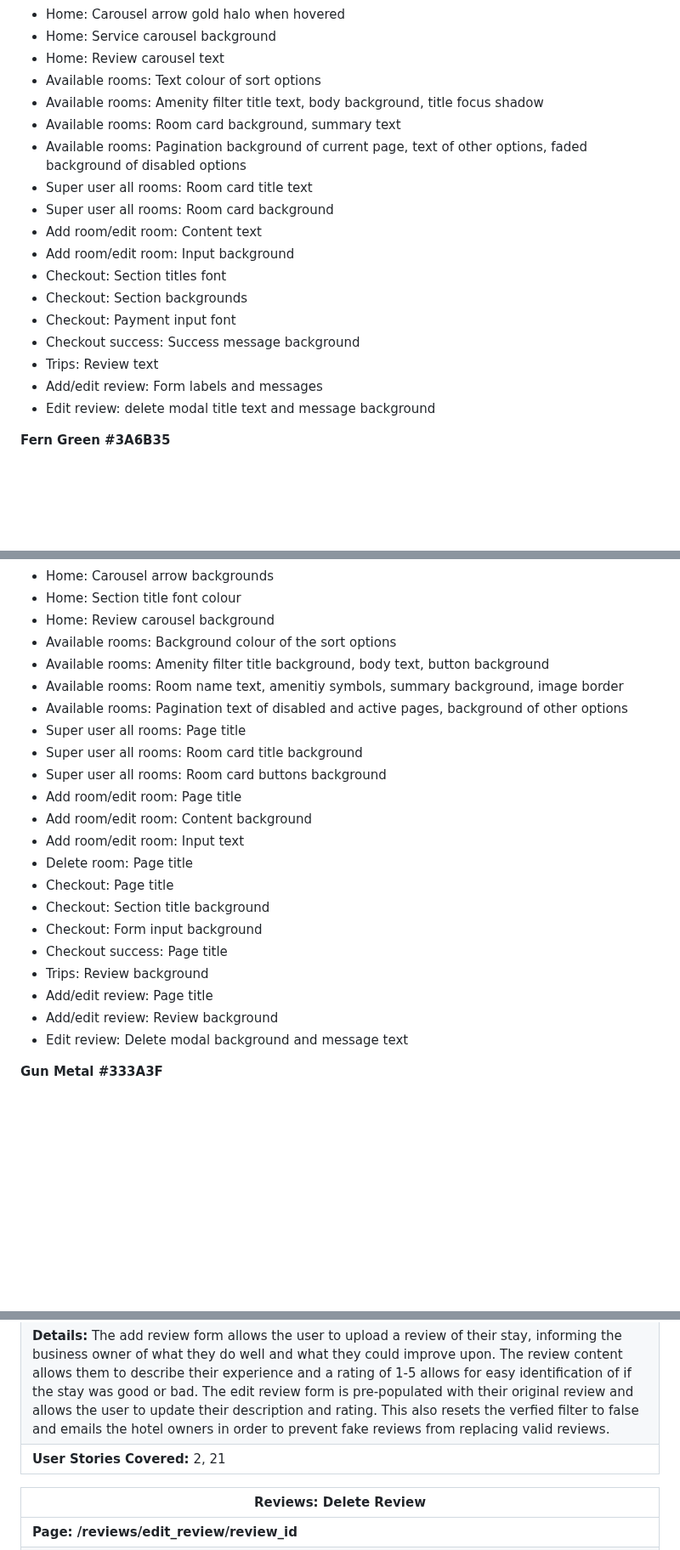
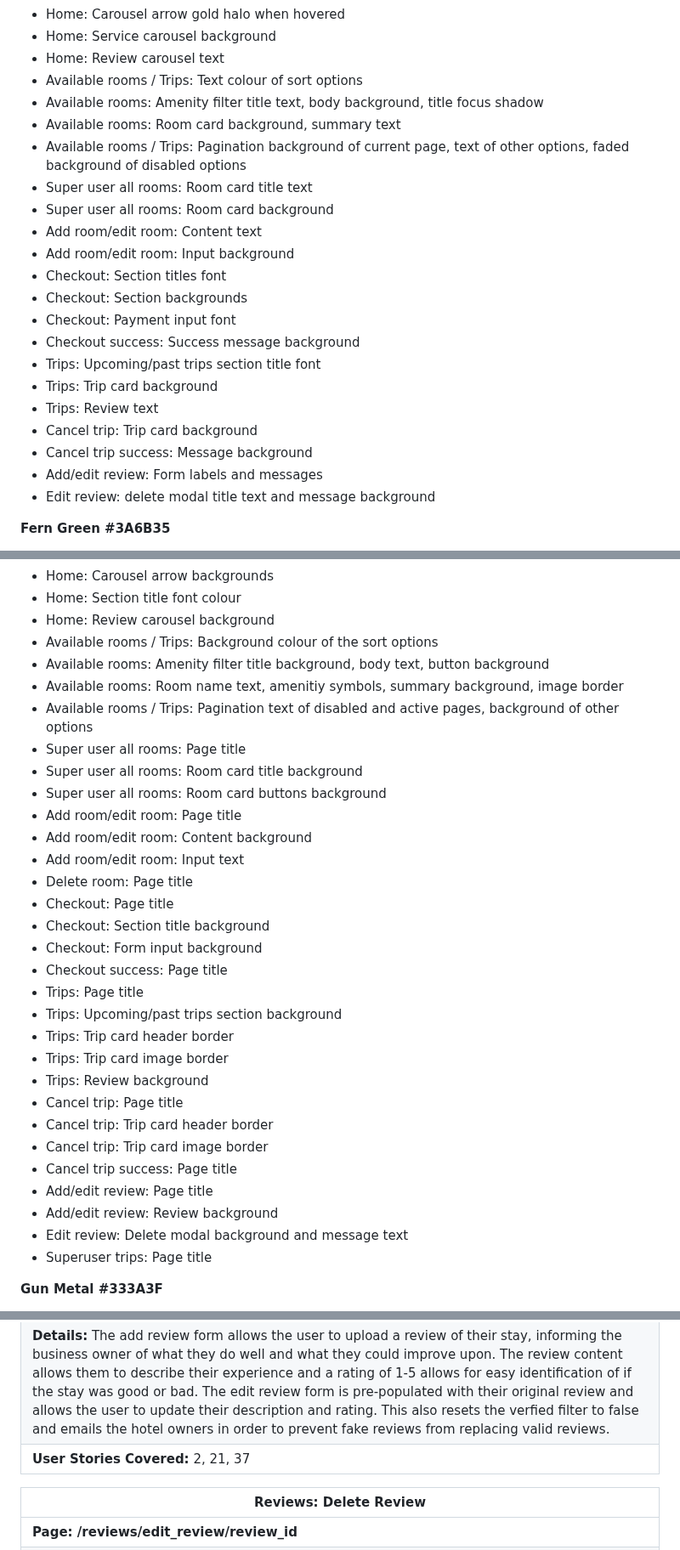
Before and after one commit to amfairley/nunisi, a Markdown page: DESIGN.md, 3 parts joined by grey strips. Shown at 85% size. Drawn GitHub-style; blank space fills up the shorter version.

```diff
--- a/DESIGN.md
+++ b/DESIGN.md
@@ -261,10 +261,10 @@ The colour scheme started as an idea for gold and green to portray the natural a
 - Home: Carousel arrow gold halo when hovered
 - Home: Service carousel background
 - Home: Review carousel text
-- Available rooms: Text colour of sort options
+- Available rooms / Trips: Text colour of sort options
 - Available rooms: Amenity filter title text, body background, title focus shadow
 - Available rooms: Room card background, summary text
-- Available rooms: Pagination background of current page, text of other options, faded background of disabled options
+- Available rooms / Trips: Pagination background of current page, text of other options, faded background of disabled options
 - Super user all rooms: Room card title text
 - Super user all rooms: Room card background
 - Add room/edit room: Content text
@@ -273,7 +273,11 @@ The colour scheme started as an idea for gold and green to portray the natural a
 - Checkout: Section backgrounds
 - Checkout: Payment input font
 - Checkout success: Success message background
+- Trips: Upcoming/past trips section title font
+- Trips: Trip card background
 - Trips: Review text
+- Cancel trip: Trip card background
+- Cancel trip success: Message background
 - Add/edit review: Form labels and messages
 - Edit review: delete modal title text and message background
 
@@ -293,10 +297,10 @@ The colour scheme started as an idea for gold and green to portray the natural a
 - Home: Carousel arrow backgrounds
 - Home: Section title font colour
 - Home: Review carousel background
-- Available rooms: Background colour of the sort options
+- Available rooms / Trips: Background colour of the sort options
 - Available rooms: Amenity filter title background, body text, button background
 - Available rooms: Room name text, amenitiy symbols, summary background, image border
-- Available rooms: Pagination text of disabled and active pages, background of other options
+- Available rooms / Trips: Pagination text of disabled and active pages, background of other options
 - Super user all rooms: Page title
 - Super user all rooms: Room card title background
 - Super user all rooms: Room card buttons background
@@ -308,10 +312,19 @@ The colour scheme started as an idea for gold and green to portray the natural a
 - Checkout: Section title background
 - Checkout: Form input background
 - Checkout success: Page title
+- Trips: Page title
+- Trips: Upcoming/past trips section background
+- Trips: Trip card header border
+- Trips: Trip card image border
 - Trips: Review background
+- Cancel trip: Page title
+- Cancel trip: Trip card header border
+- Cancel trip: Trip card image border
+- Cancel trip success: Page title
 - Add/edit review: Page title
 - Add/edit review: Review background
 - Edit review: Delete modal background and message text
+- Superuser trips: Page title
 
 **Gun Metal #333A3F**
 - Border for the account menu
@@ -600,7 +656,7 @@ This is my selection for block text across the website. Roboto is the most popul
 | <details><summary>Add review form</summary><img src="/documentation/features/reviews_add_review.png"></details> |
 | <details><summary>Edit review form</summary><img src="/documentation/features/reviews_edit_review.png"></details> |
 | **Details:** The add review form allows the user to upload a review of their stay, informing the business owner of what they do well and what they could improve upon. The review content allows them to describe their experience and a rating of 1-5 allows for easy identification of if the stay was good or bad. The edit review form is pre-populated with their original review and allows the user to update their description and rating. This also resets the verfied filter to false and emails the hotel owners in order to prevent fake reviews from replacing valid reviews. |
-| **User Stories Covered:** 2, 21 |
+| **User Stories Covered:** 2, 21, 37 |
 
 | **Reviews: Delete Review** |
 | ----- |
```
Also changed, not shown: other parts of DESIGN.md (+49 -2 lines).
